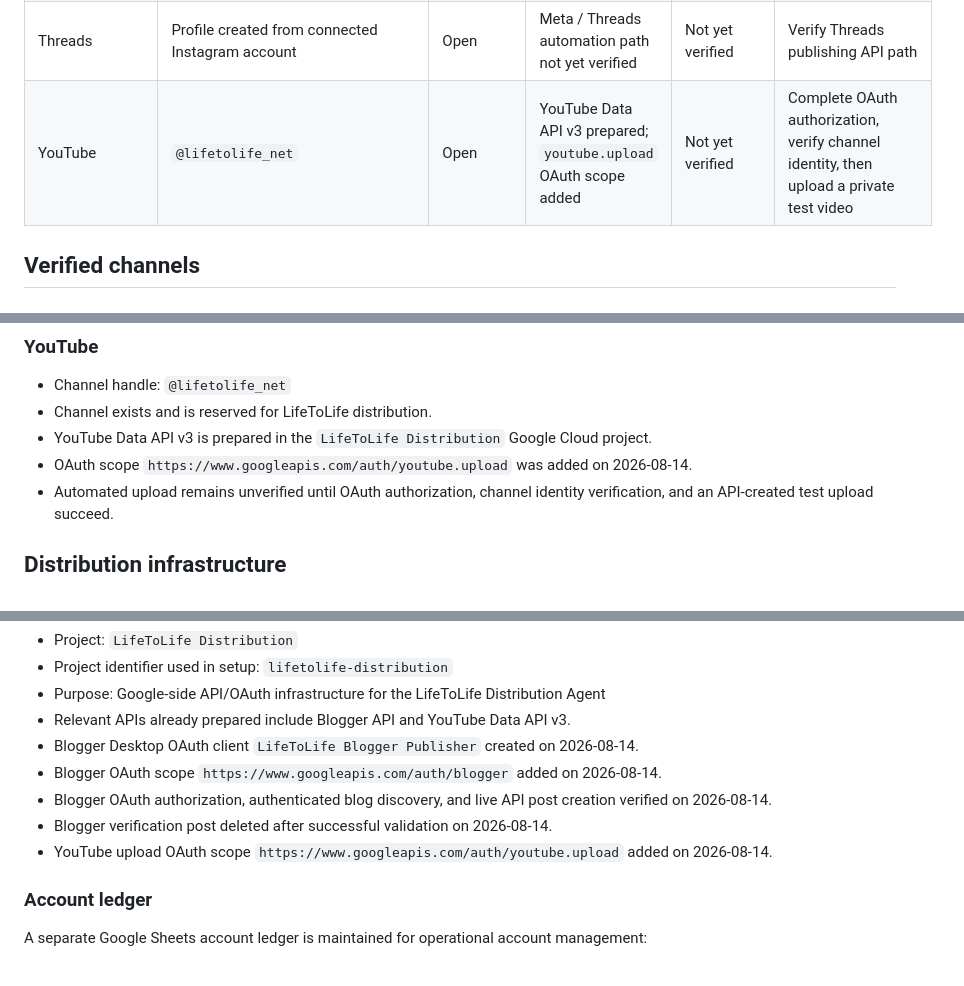
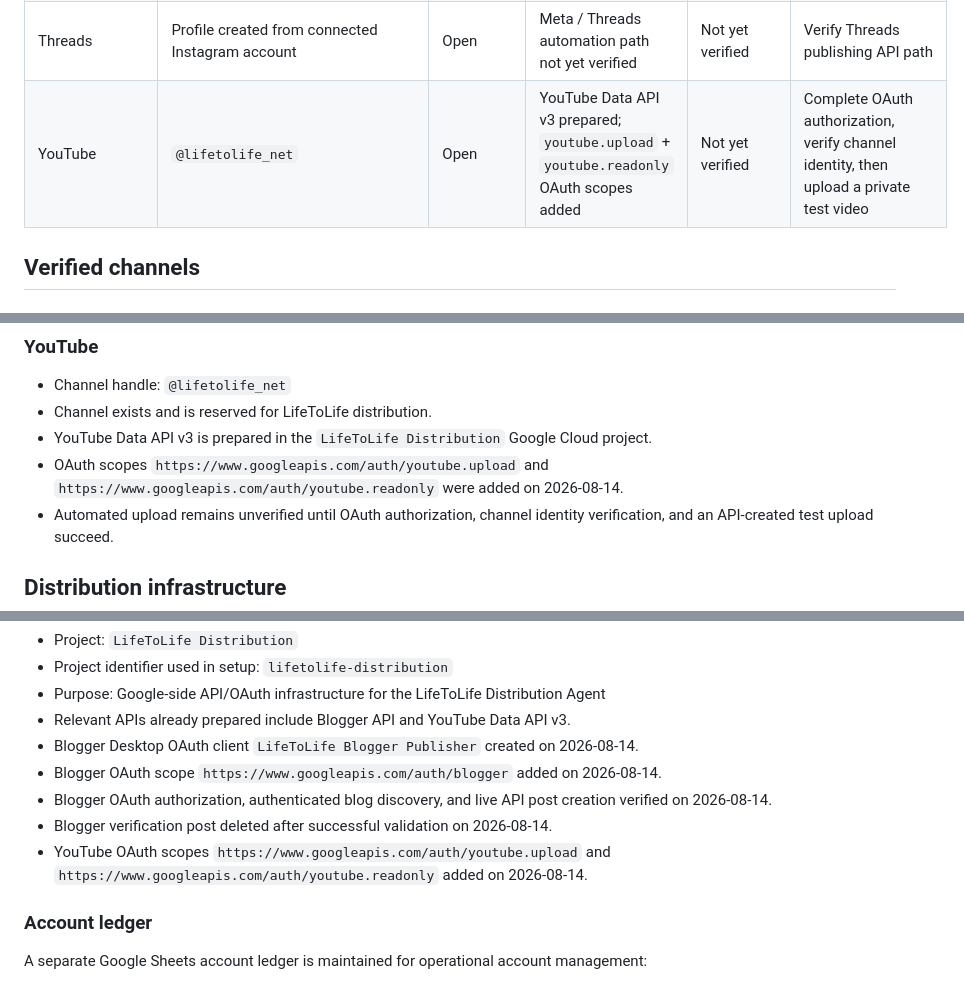
Before and after one commit to lifetolife-net/lifetolife-net.github.io, a Markdown page: docs/global-distribution-progress.md, 3 parts joined by grey strips. Rendered like a GitHub page.

Commit message:
Record YouTube readonly OAuth scope

```diff
--- a/docs/global-distribution-progress.md
+++ b/docs/global-distribution-progress.md
@@ -23,7 +23,7 @@ This document is the canonical progress record for LifeToLife's global distribut
 | Facebook | Page: `Life to Life` | Open | Connected through Meta Business portfolio | Not yet verified | Verify Meta API publishing path |
 | Instagram | Existing LifeToLife promotional account | Business account; connected to LifeToLife portfolio | Meta Business connection complete | Not yet verified | Verify Instagram publishing API path |
 | Threads | Profile created from connected Instagram account | Open | Meta / Threads automation path not yet verified | Not yet verified | Verify Threads publishing API path |
-| YouTube | `@lifetolife_net` | Open | YouTube Data API v3 prepared; `youtube.upload` OAuth scope added | Not yet verified | Complete OAuth authorization, verify channel identity, then upload a private test video |
+| YouTube | `@lifetolife_net` | Open | YouTube Data API v3 prepared; `youtube.upload` + `youtube.readonly` OAuth scopes added | Not yet verified | Complete OAuth authorization, verify channel identity, then upload a private test video |
 
 ## Verified channels
 
@@ -104,7 +104,7 @@ Account connection alone is not considered publishing verification. Facebook, In
 - Channel handle: `@lifetolife_net`
 - Channel exists and is reserved for LifeToLife distribution.
 - YouTube Data API v3 is prepared in the `LifeToLife Distribution` Google Cloud project.
-- OAuth scope `https://www.googleapis.com/auth/youtube.upload` was added on 2026-08-14.
+- OAuth scopes `https://www.googleapis.com/auth/youtube.upload` and `https://www.googleapis.com/auth/youtube.readonly` were added on 2026-08-14.
 - Automated upload remains unverified until OAuth authorization, channel identity verification, and an API-created test upload succeed.
 
 ## Distribution infrastructure
@@ -119,7 +119,7 @@ Account connection alone is not considered publishing verification. Facebook, In
 - Blogger OAuth scope `https://www.googleapis.com/auth/blogger` added on 2026-08-14.
 - Blogger OAuth authorization, authenticated blog discovery, and live API post creation verified on 2026-08-14.
 - Blogger verification post deleted after successful validation on 2026-08-14.
-- YouTube upload OAuth scope `https://www.googleapis.com/auth/youtube.upload` added on 2026-08-14.
+- YouTube OAuth scopes `https://www.googleapis.com/auth/youtube.upload` and `https://www.googleapis.com/auth/youtube.readonly` added on 2026-08-14.
 
 ### Account ledger
 
```
